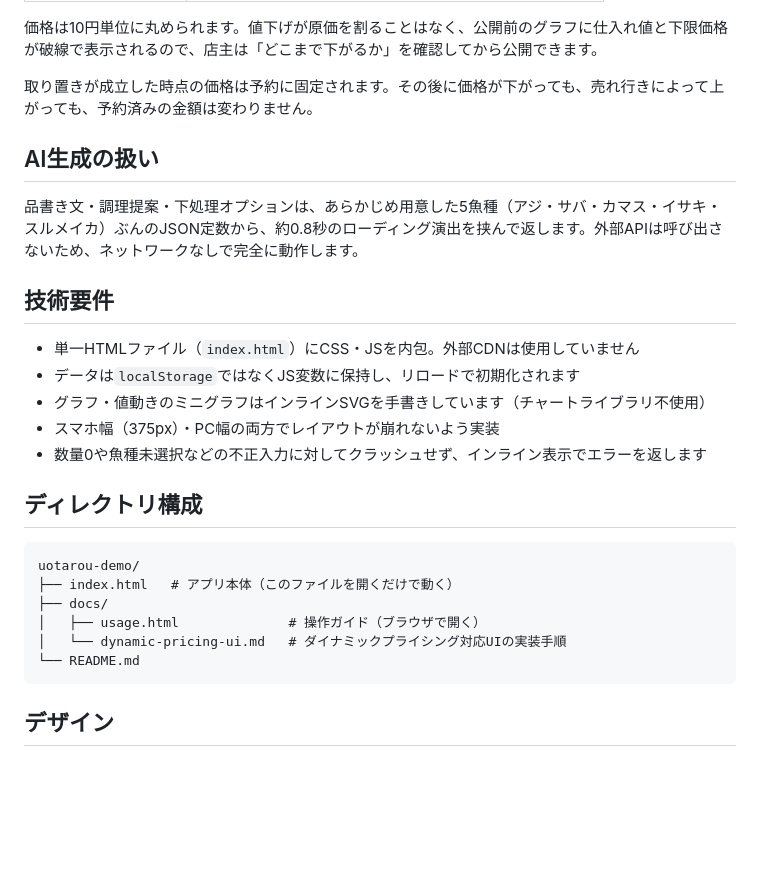
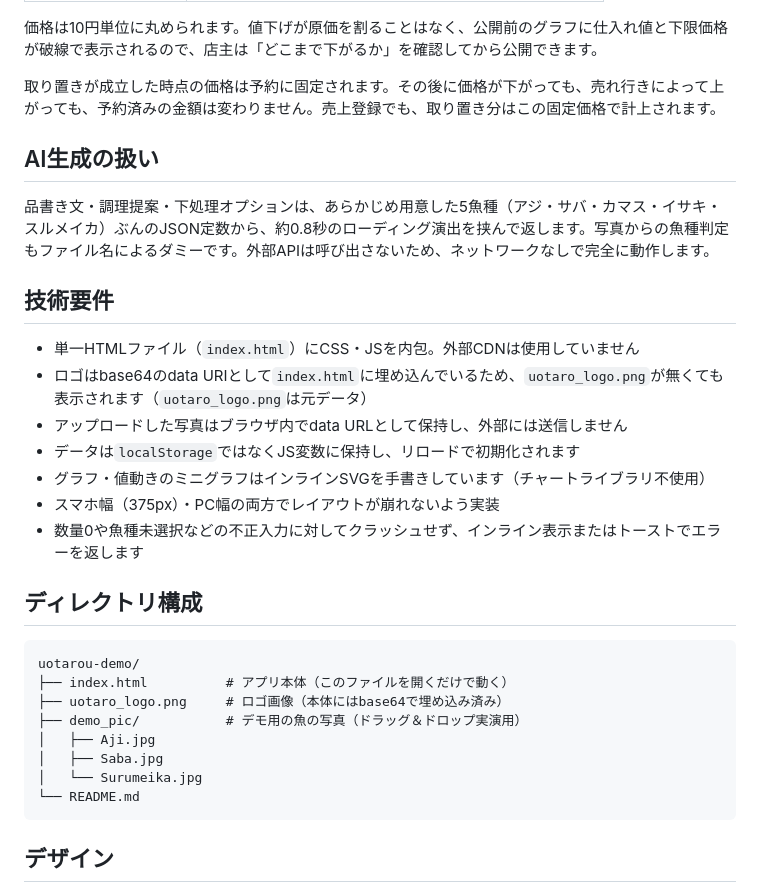
Before and after one commit to a25205rn/nomura01, a Markdown page: README.md, the part around one of its changes. GitHub-like rendering; blank space fills up the shorter version.

````diff
--- a/README.md
+++ b/README.md
@@ -56,28 +98,32 @@
 
 価格は10円単位に丸められます。値下げが原価を割ることはなく、公開前のグラフに仕入れ値と下限価格が破線で表示されるので、店主は「どこまで下がるか」を確認してから公開できます。
 
-取り置きが成立した時点の価格は予約に固定されます。その後に価格が下がっても、売れ行きによって上がっても、予約済みの金額は変わりません。
+取り置きが成立した時点の価格は予約に固定されます。その後に価格が下がっても、売れ行きによって上がっても、予約済みの金額は変わりません。売上登録でも、取り置き分はこの固定価格で計上されます。
 
 ## AI生成の扱い
 
-品書き文・調理提案・下処理オプションは、あらかじめ用意した5魚種（アジ・サバ・カマス・イサキ・スルメイカ）ぶんのJSON定数から、約0.8秒のローディング演出を挟んで返します。外部APIは呼び出さないため、ネットワークなしで完全に動作します。
+品書き文・調理提案・下処理オプションは、あらかじめ用意した5魚種（アジ・サバ・カマス・イサキ・スルメイカ）ぶんのJSON定数から、約0.8秒のローディング演出を挟んで返します。写真からの魚種判定もファイル名によるダミーです。外部APIは呼び出さないため、ネットワークなしで完全に動作します。
 
 ## 技術要件
 
 - 単一HTMLファイル（`index.html`）にCSS・JSを内包。外部CDNは使用していません
+- ロゴはbase64のdata URIとして`index.html`に埋め込んでいるため、`uotaro_logo.png`が無くても表示されます（`uotaro_logo.png`は元データ）
+- アップロードした写真はブラウザ内でdata URLとして保持し、外部には送信しません
 - データは`localStorage`ではなくJS変数に保持し、リロードで初期化されます
 - グラフ・値動きのミニグラフはインラインSVGを手書きしています（チャートライブラリ不使用）
 - スマホ幅（375px）・PC幅の両方でレイアウトが崩れないよう実装
-- 数量0や魚種未選択などの不正入力に対してクラッシュせず、インライン表示でエラーを返します
+- 数量0や魚種未選択などの不正入力に対してクラッシュせず、インライン表示またはトーストでエラーを返します
 
 ## ディレクトリ構成
 
 ```
 uotarou-demo/
-├── index.html   # アプリ本体（このファイルを開くだけで動く）
-├── docs/
-│   ├── usage.html              # 操作ガイド（ブラウザで開く）
-│   └── dynamic-pricing-ui.md   # ダイナミックプライシング対応UIの実装手順
+├── index.html          # アプリ本体（このファイルを開くだけで動く）
+├── uotaro_logo.png     # ロゴ画像（本体にはbase64で埋め込み済み）
+├── demo_pic/           # デモ用の魚の写真（ドラッグ＆ドロップ実演用）
+│   ├── Aji.jpg
+│   ├── Saba.jpg
+│   └── Surumeika.jpg
 └── README.md
 ```
 
````
Also changed, not shown: other parts of README.md (+49 -7 lines).
